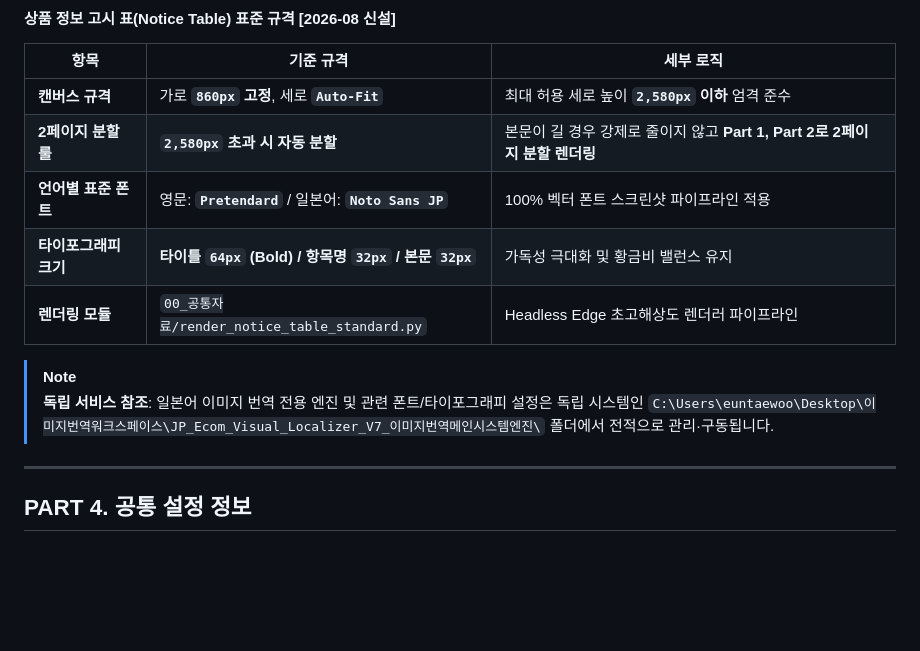
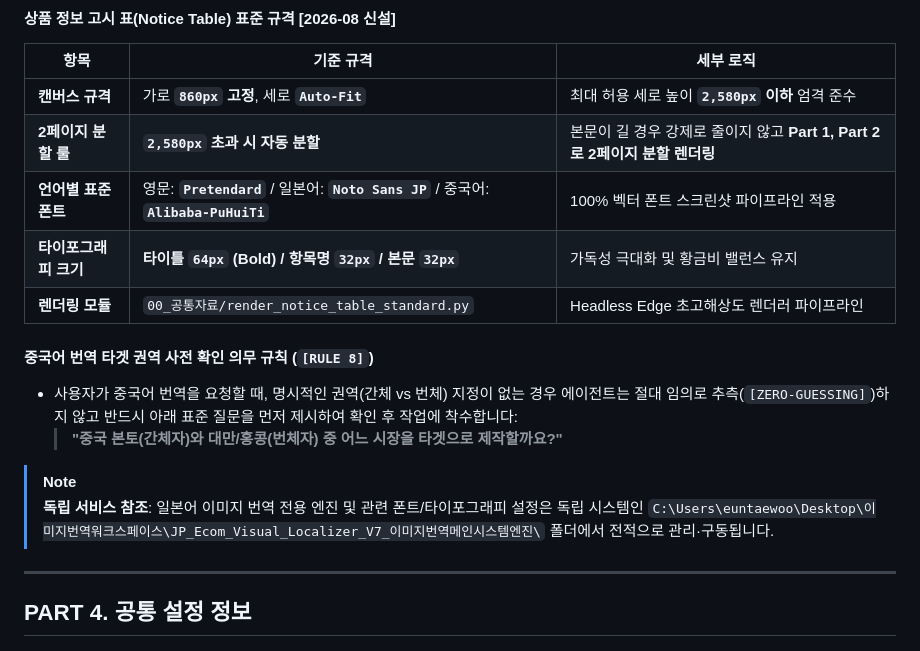
Before and after one commit to euntaewoo/PANDORA, a Markdown page: Antigravity_Architecture_v1.5_260806.md, the part around the change. GitHub-like rendering; blank space fills up the shorter version.

```diff
--- a/Antigravity_Architecture_v1.5_260806.md
+++ b/Antigravity_Architecture_v1.5_260806.md
@@ -208,12 +208,17 @@ C:\Users\euntaewoo\
 | --- | --- | --- |
 | **캔버스 규격** | 가로 **`860px` 고정**, 세로 **`Auto-Fit`** | 최대 허용 세로 높이 **`2,580px` 이하** 엄격 준수 |
 | **2페이지 분할 룰** | **`2,580px` 초과 시 자동 분할** | 본문이 길 경우 강제로 줄이지 않고 **Part 1, Part 2로 2페이지 분할 렌더링** |
-| **언어별 표준 폰트** | 영문: **`Pretendard`** / 일본어: **`Noto Sans JP`** | 100% 벡터 폰트 스크린샷 파이프라인 적용 |
+| **언어별 표준 폰트** | 영문: **`Pretendard`** / 일본어: **`Noto Sans JP`** / 중국어: **`Alibaba-PuHuiTi`** | 100% 벡터 폰트 스크린샷 파이프라인 적용 |
 | **타이포그래피 크기** | **타이틀 `64px` (Bold) / 항목명 `32px` / 본문 `32px`** | 가독성 극대화 및 황금비 밸런스 유지 |
 | **렌더링 모듈** | `00_공통자료/render_notice_table_standard.py` | Headless Edge 초고해상도 렌더러 파이프라인 |
 
+#### 중국어 번역 타겟 권역 사전 확인 의무 규칙 (`[RULE 8]`)
+- 사용자가 중국어 번역을 요청할 때, 명시적인 권역(간체 vs 번체) 지정이 없는 경우 에이전트는 절대 임의로 추측(`[ZERO-GUESSING]`)하지 않고 반드시 아래 표준 질문을 먼저 제시하여 확인 후 작업에 착수합니다:
+  > **"중국 본토(간체자)와 대만/홍콩(번체자) 중 어느 시장을 타겟으로 제작할까요?"**
+
 > [!NOTE]
 > **독립 서비스 참조**: 일본어 이미지 번역 전용 엔진 및 관련 폰트/타이포그래피 설정은 독립 시스템인 `C:\Users\euntaewoo\Desktop\이미지번역워크스페이스\JP_Ecom_Visual_Localizer_V7_이미지번역메인시스템엔진\` 폴더에서 전적으로 관리·구동됩니다.
+
 
 ---
 
```
Also changed, not shown: global_rules.md (+8 -0 lines), 중국어/README.md (added, +52 -0 lines).
